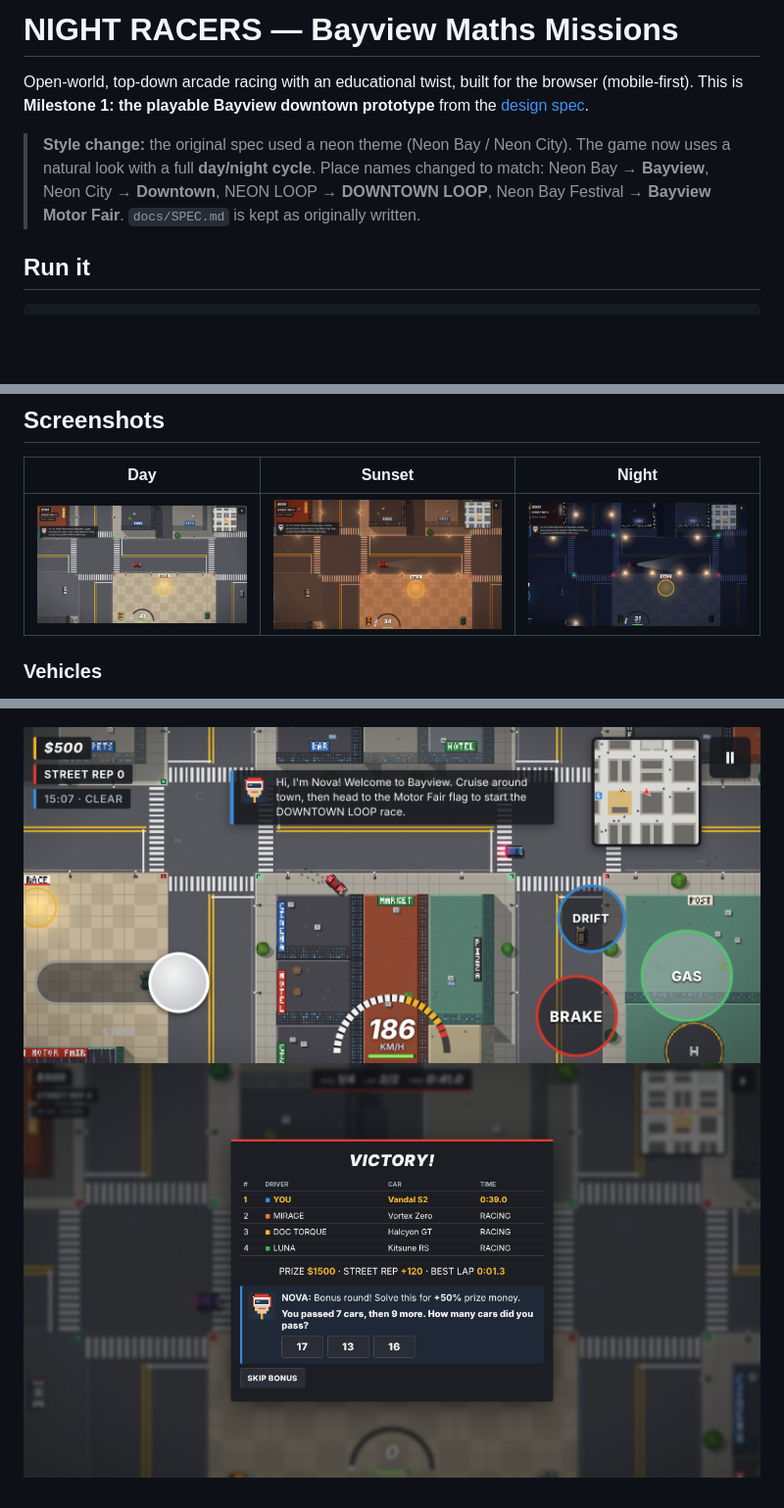
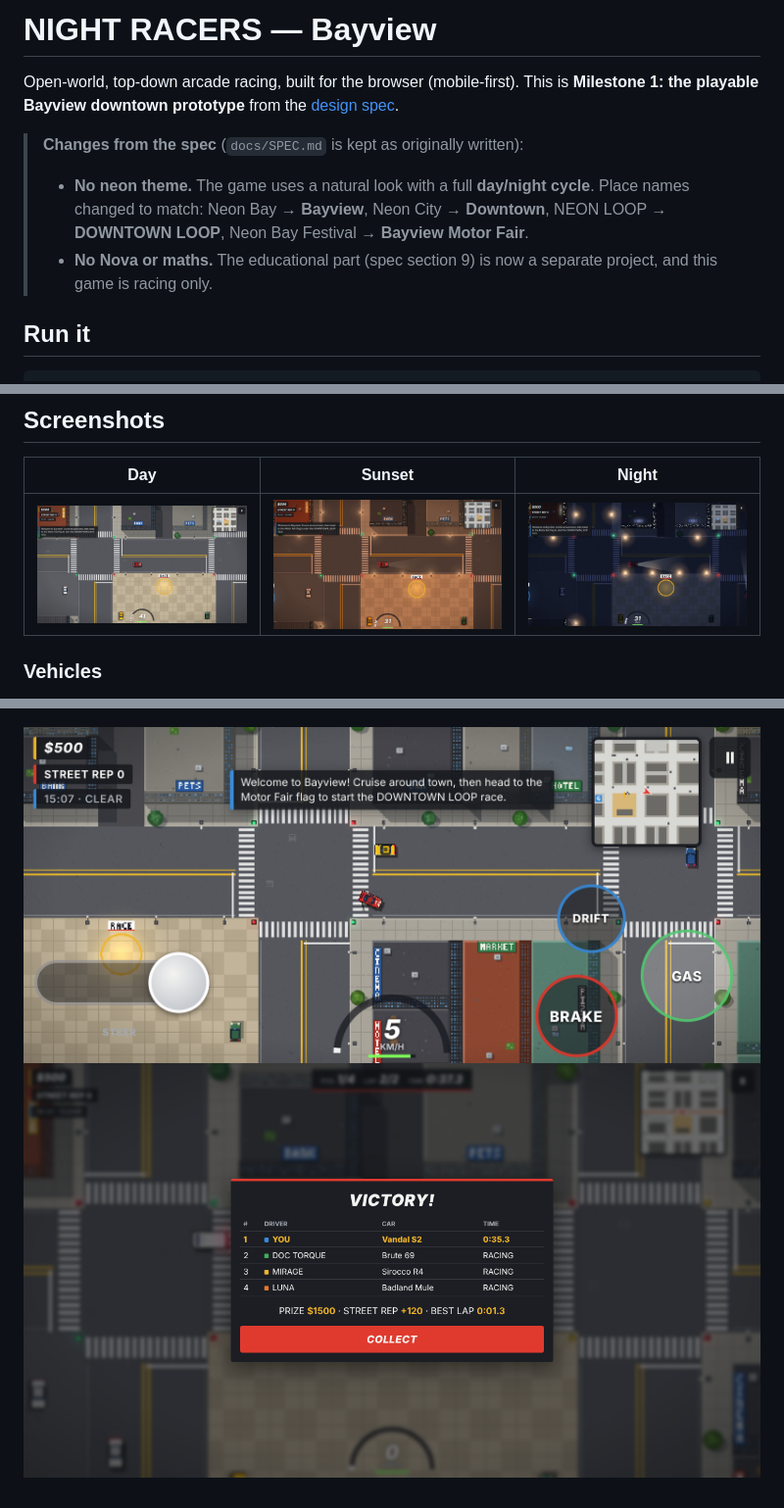
Before and after one commit to Jakubek-Creator/NIGHT-RACERS-, a Markdown page: README.md, 3 parts joined by grey strips. Shown at 98% size. Drawn GitHub-style; pictures changed too: docs/screenshots/day.png, docs/screenshots/mobile.png, docs/screenshots/night.png; blank space fills up the shorter version.

```diff
--- a/README.md
+++ b/README.md
@@ -1,11 +1,12 @@
-# NIGHT RACERS — Bayview Maths Missions
+# NIGHT RACERS — Bayview
 
-Open-world, top-down arcade racing with an educational twist, built for the browser (mobile-first).
+Open-world, top-down arcade racing, built for the browser (mobile-first).
 This is **Milestone 1: the playable Bayview downtown prototype** from the [design spec](docs/SPEC.md).
 
-> **Style change:** the original spec used a neon theme (Neon Bay / Neon City). The game now uses a natural look with a
-> full **day/night cycle**. Place names changed to match: Neon Bay → **Bayview**, Neon City → **Downtown**,
-> NEON LOOP → **DOWNTOWN LOOP**, Neon Bay Festival → **Bayview Motor Fair**. `docs/SPEC.md` is kept as originally written.
+> **Changes from the spec** (`docs/SPEC.md` is kept as originally written):
+> - **No neon theme.** The game uses a natural look with a full **day/night cycle**. Place names changed to match:
+>   Neon Bay → **Bayview**, Neon City → **Downtown**, NEON LOOP → **DOWNTOWN LOOP**, Neon Bay Festival → **Bayview Motor Fair**.
+> - **No Nova or maths.** The educational part (spec section 9) is now a separate project, and this game is racing only.
 
 ## Run it
 
```
Also changed, not shown: other parts of README.md (+3 -6 lines), 6 other files.
